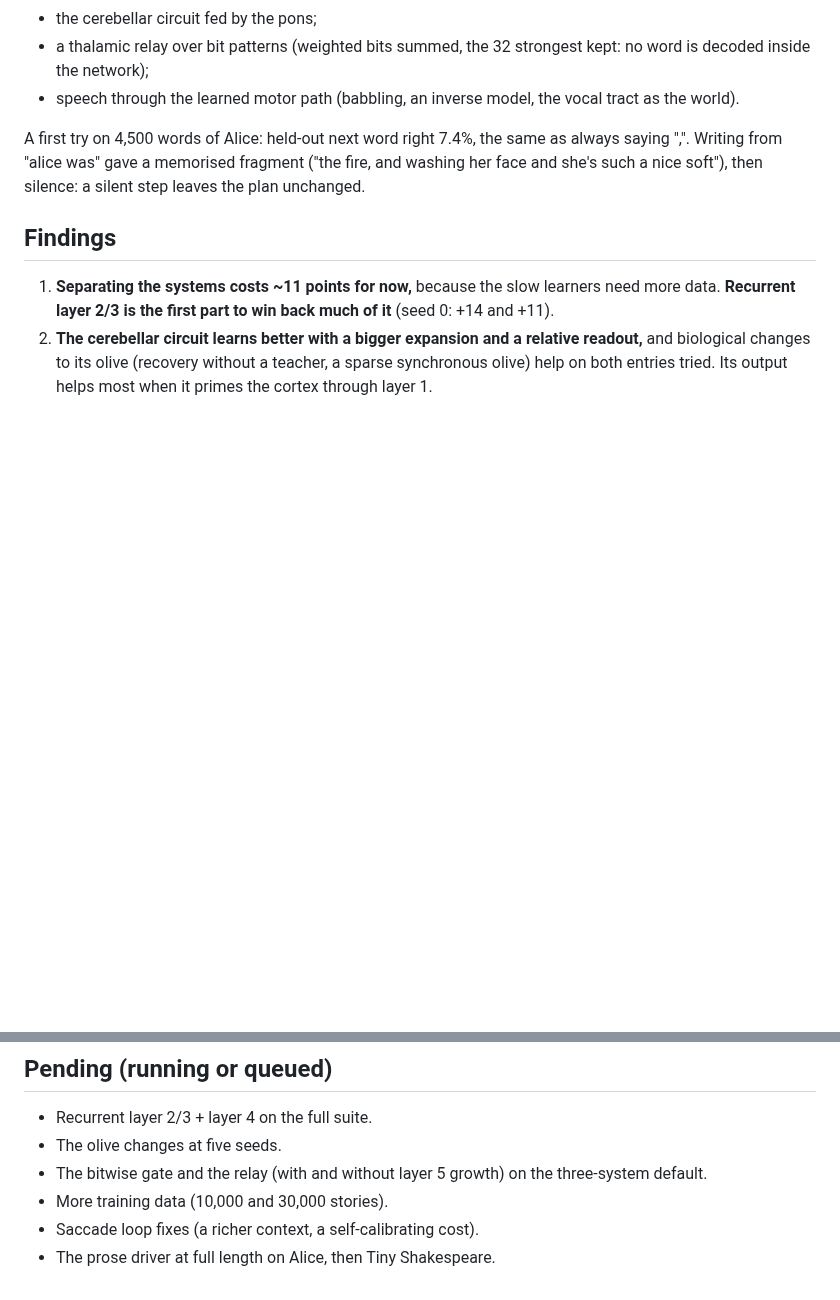
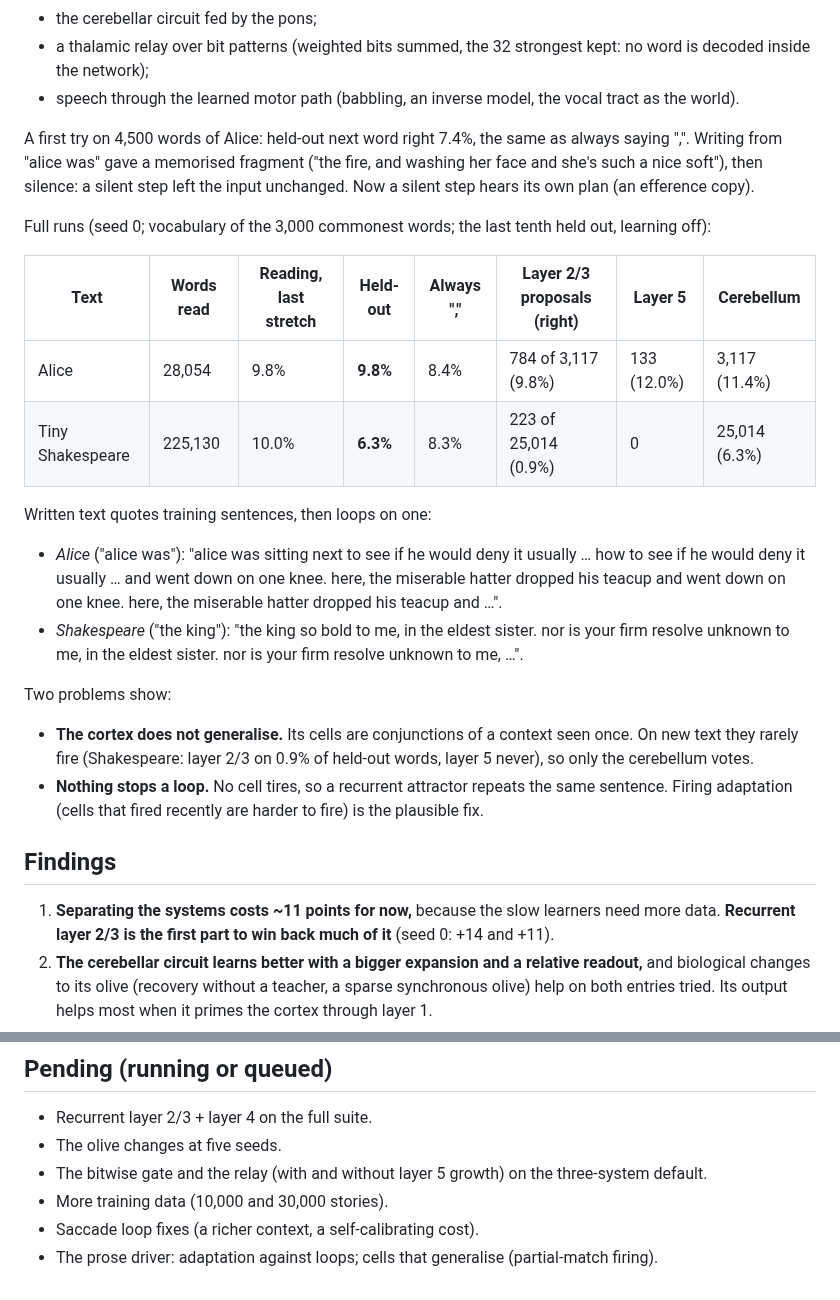
Before and after one commit to lancelot2112/neurocomp_rust, a Markdown page: research/experiments/106-three-systems-cerebellar-circuit-control-loop.md, 2 parts joined by grey strips. GitHub-like rendering; blank space fills up the shorter version.

Commit message:
Wiki 106: prose driver on full Alice and Tiny Shakespeare
Co-Authored-By: Claude Opus 5.5 <noreply@anthropic.com>
Claude-Session: https://claude.ai/code/session_01VeogErWTNK67LAXrc7Xrfw

```diff
--- a/research/experiments/106-three-systems-cerebellar-circuit-control-loop.md
+++ b/research/experiments/106-three-systems-cerebellar-circuit-control-loop.md
@@ -184,7 +184,31 @@ the rollout's absence: without any completion, five of six entries lose 13–19
 
 A first try on 4,500 words of Alice: held-out next word right 7.4%, the same as always saying
 ",". Writing from "alice was" gave a memorised fragment ("the fire, and washing her face and
-she's such a nice soft"), then silence: a silent step leaves the plan unchanged.
+she's such a nice soft"), then silence: a silent step left the input unchanged. Now a silent
+step hears its own plan (an efference copy).
+
+Full runs (seed 0; vocabulary of the 3,000 commonest words; the last tenth held out, learning
+off):
+
+| Text | Words read | Reading, last stretch | Held-out | Always "," | Layer 2/3 proposals (right) | Layer 5 | Cerebellum |
+|---|---|---|---|---|---|---|---|
+| Alice | 28,054 | 9.8% | **9.8%** | 8.4% | 784 of 3,117 (9.8%) | 133 (12.0%) | 3,117 (11.4%) |
+| Tiny Shakespeare | 225,130 | 10.0% | **6.3%** | 8.3% | 223 of 25,014 (0.9%) | 0 | 25,014 (6.3%) |
+
+Written text quotes training sentences, then loops on one:
+- *Alice* ("alice was"): "alice was sitting next to see if he would deny it usually … how to
+  see if he would deny it usually … and went down on one knee. here, the miserable hatter
+  dropped his teacup and went down on one knee. here, the miserable hatter dropped his teacup
+  and …".
+- *Shakespeare* ("the king"): "the king so bold to me, in the eldest sister. nor is your firm
+  resolve unknown to me, in the eldest sister. nor is your firm resolve unknown to me, …".
+
+Two problems show:
+- **The cortex does not generalise.** Its cells are conjunctions of a context seen once. On new
+  text they rarely fire (Shakespeare: layer 2/3 on 0.9% of held-out words, layer 5 never), so
+  only the cerebellum votes.
+- **Nothing stops a loop.** No cell tires, so a recurrent attractor repeats the same sentence.
+  Firing adaptation (cells that fired recently are harder to fire) is the plausible fix.
 
 ## Findings
 1. **Separating the systems costs ~11 points for now,** because the slow learners need more
@@ -205,4 +229,4 @@ she's such a nice soft"), then silence: a silent step leaves the plan unchanged.
 - The bitwise gate and the relay (with and without layer 5 growth) on the three-system default.
 - More training data (10,000 and 30,000 stories).
 - Saccade loop fixes (a richer context, a self-calibrating cost).
-- The prose driver at full length on Alice, then Tiny Shakespeare.
+- The prose driver: adaptation against loops; cells that generalise (partial-match firing).
```
